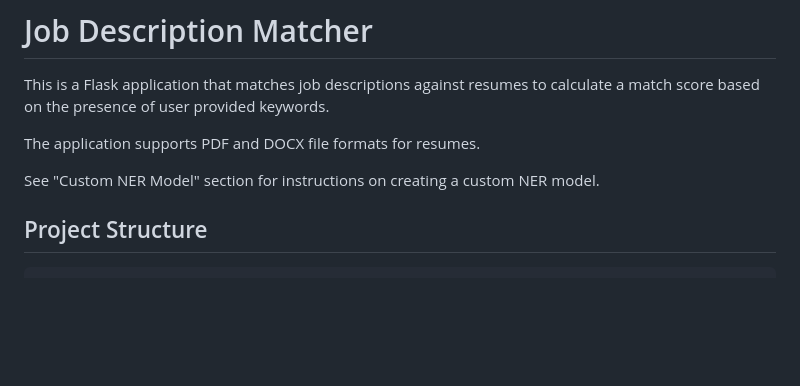
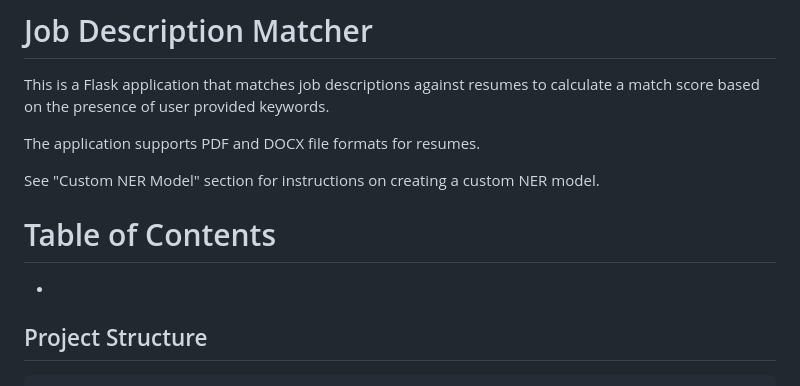
Before and after one commit to meltonme/Job-Description-Matcher, a Markdown page: README.md, the part around the change. GitHub-like rendering; blank space fills up the shorter version.

````diff
--- a/README.md
+++ b/README.md
@@ -6,6 +6,10 @@ This is a Flask application that matches job descriptions against resumes to cal
 The application supports PDF and DOCX file formats for resumes.
 
 See "Custom NER Model" section for instructions on creating a custom NER model.
+
+# Table of Contents
+-
+
 
 ## Project Structure
 ```
````
